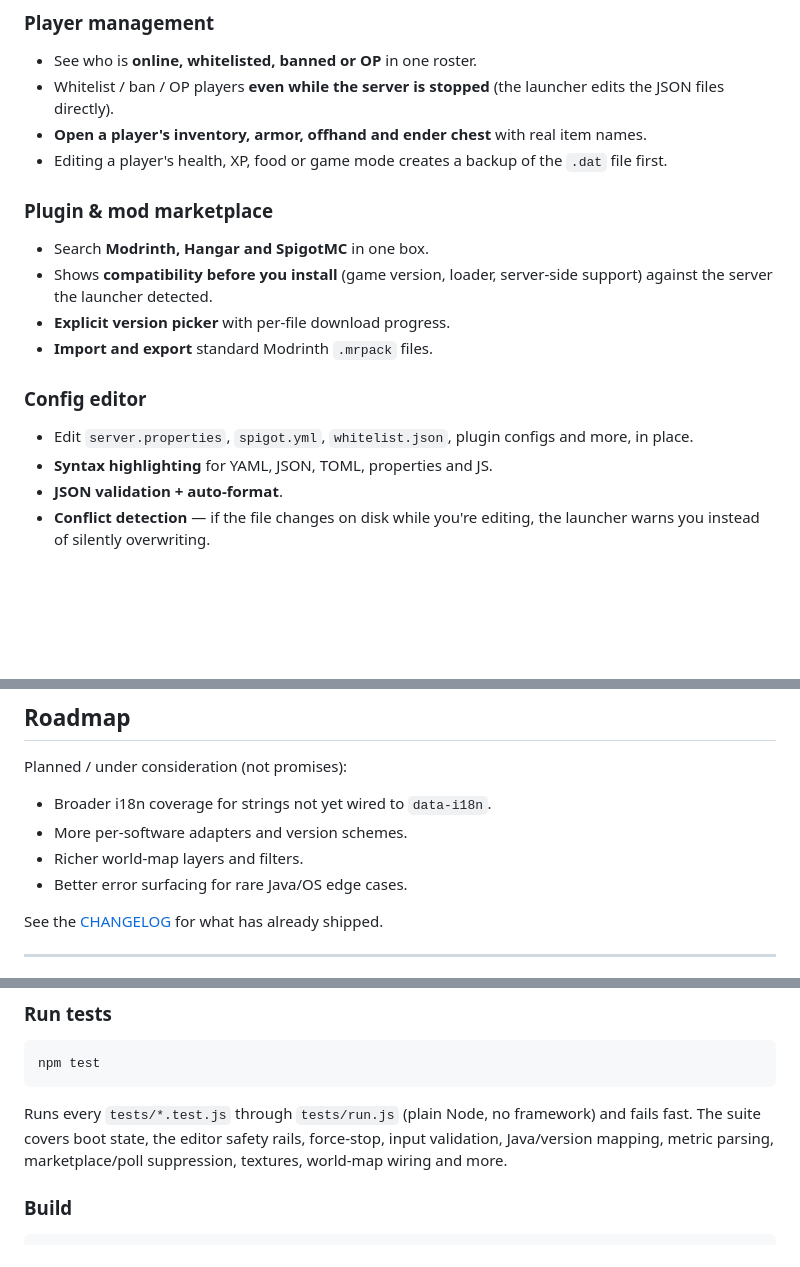
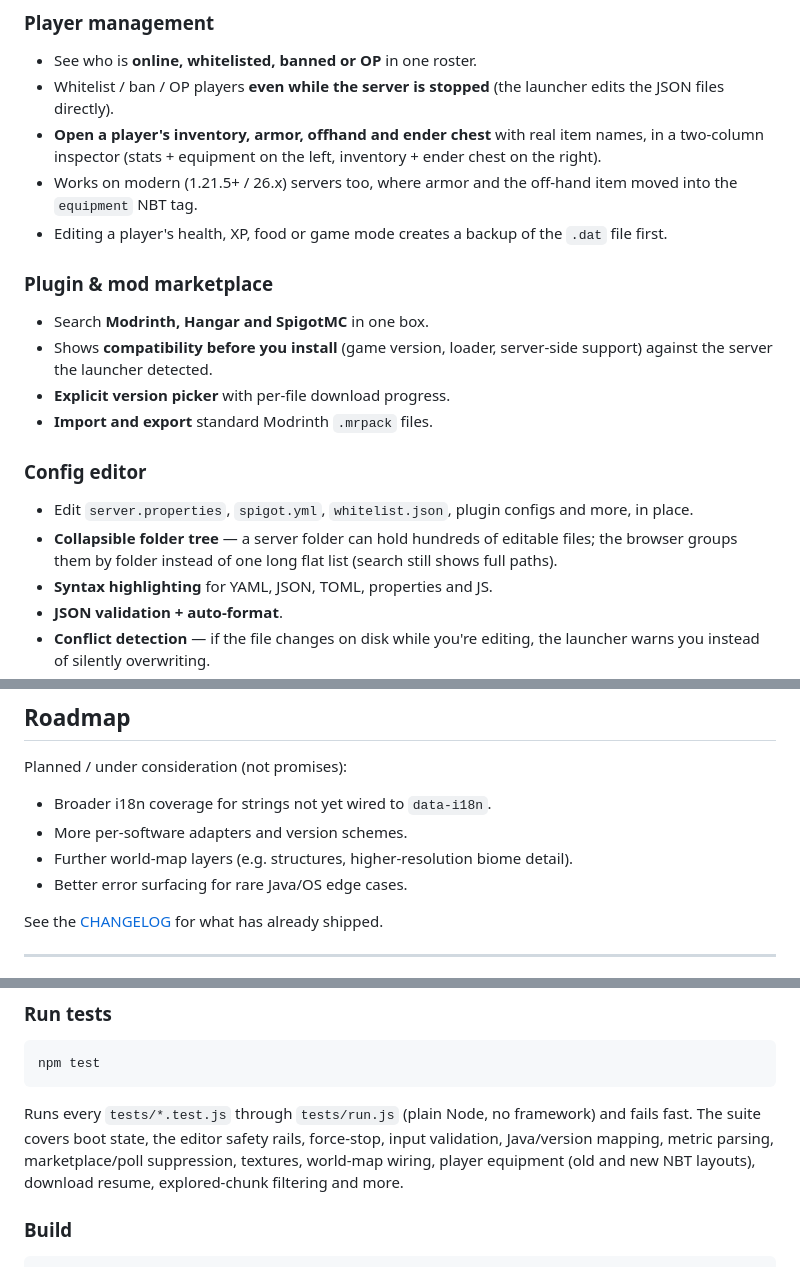
Before and after one commit to Kag4286/ObserverLauncher, a Markdown page: README.md, 3 parts joined by grey strips. GitHub-like rendering; blank space fills up the shorter version.

````diff
--- a/README.md
+++ b/README.md
@@ -166,7 +195,8 @@ That's it. Everything else — plugins, players, backups, the world map — is o
 
 - See who is **online, whitelisted, banned or OP** in one roster.
 - Whitelist / ban / OP players **even while the server is stopped** (the launcher edits the JSON files directly).
-- **Open a player's inventory, armor, offhand and ender chest** with real item names.
+- **Open a player's inventory, armor, offhand and ender chest** with real item names, in a two-column inspector (stats + equipment on the left, inventory + ender chest on the right).
+- Works on modern (1.21.5+ / 26.x) servers too, where armor and the off-hand item moved into the `equipment` NBT tag.
 - Editing a player's health, XP, food or game mode creates a backup of the `.dat` file first.
 
 ### Plugin & mod marketplace
@@ -179,6 +209,7 @@ That's it. Everything else — plugins, players, backups, the world map — is o
 ### Config editor
 
 - Edit `server.properties`, `spigot.yml`, `whitelist.json`, plugin configs and more, in place.
+- **Collapsible folder tree** — a server folder can hold hundreds of editable files; the browser groups them by folder instead of one long flat list (search still shows full paths).
 - **Syntax highlighting** for YAML, JSON, TOML, properties and JS.
 - **JSON validation + auto-format**.
 - **Conflict detection** — if the file changes on disk while you're editing, the launcher warns you instead of silently overwriting.
@@ -390,7 +434,7 @@ Planned / under consideration (not promises):
 
 - Broader i18n coverage for strings not yet wired to `data-i18n`.
 - More per-software adapters and version schemes.
-- Richer world-map layers and filters.
+- Further world-map layers (e.g. structures, higher-resolution biome detail).
 - Better error surfacing for rare Java/OS edge cases.
 
 See the [CHANGELOG](CHANGELOG.md) for what has already shipped.
@@ -445,7 +489,7 @@ The app follows a clean three-layer split. Understanding it makes contributing m
 npm test
 ```
 
-Runs every `tests/*.test.js` through `tests/run.js` (plain Node, no framework) and fails fast. The suite covers boot state, the editor safety rails, force-stop, input validation, Java/version mapping, metric parsing, marketplace/poll suppression, textures, world-map wiring and more.
+Runs every `tests/*.test.js` through `tests/run.js` (plain Node, no framework) and fails fast. The suite covers boot state, the editor safety rails, force-stop, input validation, Java/version mapping, metric parsing, marketplace/poll suppression, textures, world-map wiring, player equipment (old and new NBT layouts), download resume, explored-chunk filtering and more.
 
 ### Build
 
````
Also changed, not shown: other parts of README.md (+46 -4 lines), docs/screenshot-editor.png (added), docs/screenshot-file-browser.png (added), docs/screenshot-player-inspector.png (added), 1 other file.
